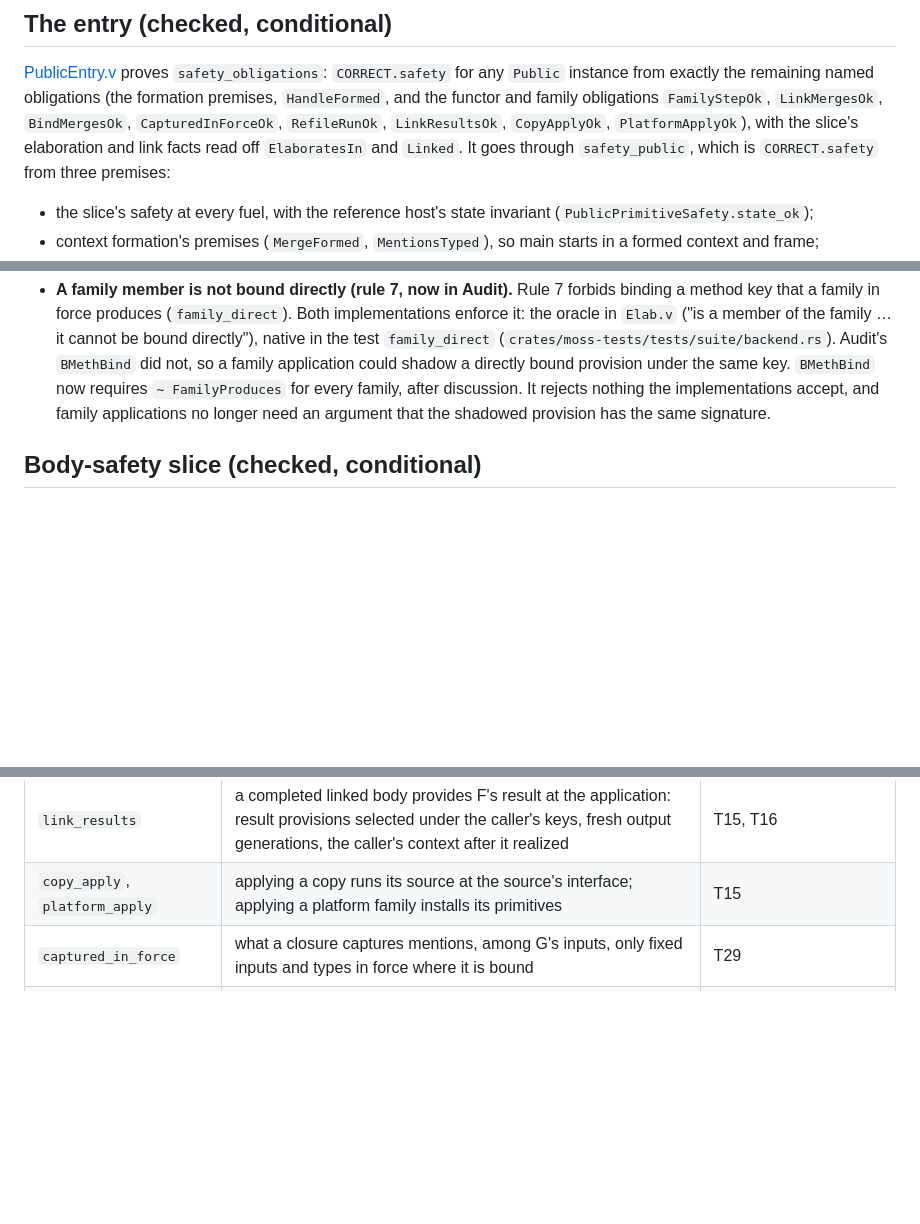
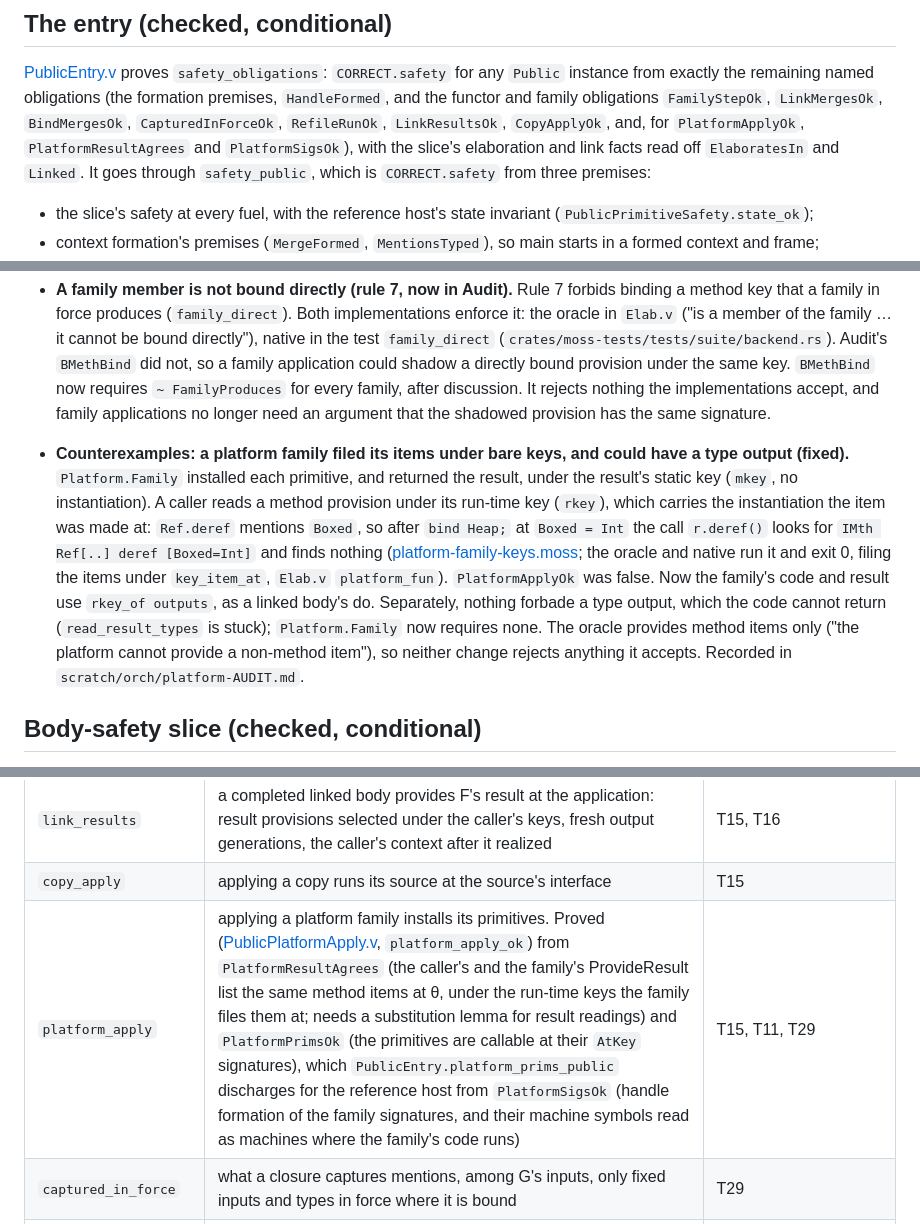
Before and after one commit to moss-lang/moss, a Markdown page: bootstrap/SAFETY-SITES.md, 3 parts joined by grey strips. Rendered like a GitHub page; blank space fills up the shorter version.

Commit message:
Record the platform-family Audit changes and PlatformApplyOk status
Co-Authored-By: Claude Opus 5.5 <noreply@anthropic.com>
Claude-Session: https://claude.ai/code/session_01QcY9vp5psgaVYTS8eXCfj9

```diff
--- a/bootstrap/SAFETY-SITES.md
+++ b/bootstrap/SAFETY-SITES.md
@@ -27,8 +27,8 @@ an admissible program and a compatible interface, `run_main`'s signal is never
 `CORRECT.safety` for any `Public` instance from exactly the remaining named
 obligations (the formation premises, `HandleFormed`, and the functor and
 family obligations `FamilyStepOk`, `LinkMergesOk`, `BindMergesOk`,
-`CapturedInForceOk`, `RefileRunOk`, `LinkResultsOk`, `CopyApplyOk`,
-`PlatformApplyOk`), with the slice's elaboration and link facts read off
+`CapturedInForceOk`, `RefileRunOk`, `LinkResultsOk`, `CopyApplyOk`, and,
+for `PlatformApplyOk`, `PlatformResultAgrees` and `PlatformSigsOk`), with the slice's elaboration and link facts read off
 `ElaboratesIn` and `Linked`. It goes through `safety_public`, which is
 `CORRECT.safety` from three premises:
 
@@ -397,6 +397,22 @@ the local store. *C* and *F* are the static context and frame.
   `~ FamilyProduces` for every family, after discussion. It rejects nothing
   the implementations accept, and family applications no longer need an
   argument that the shadowed provision has the same signature.
+- **Counterexamples: a platform family filed its items under bare keys,
+  and could have a type output (fixed).** `Platform.Family` installed each
+  primitive, and returned the result, under the result's static key
+  (`mkey`, no instantiation). A caller reads a method provision under its
+  run-time key (`rkey`), which carries the instantiation the item was made
+  at: `Ref.deref` mentions `Boxed`, so after `bind Heap;` at `Boxed = Int`
+  the call `r.deref()` looks for `IMth Ref[..] deref [Boxed=Int]` and finds
+  nothing ([platform-family-keys.moss](examples/platform-family-keys.moss);
+  the oracle and native run it and exit 0, filing the items under
+  `key_item_at`, `Elab.v` `platform_fun`). `PlatformApplyOk` was false.
+  Now the family's code and result use `rkey_of outputs`, as a linked
+  body's do. Separately, nothing forbade a type output, which the code
+  cannot return (`read_result_types` is stuck); `Platform.Family` now
+  requires none. The oracle provides method items only ("the platform
+  cannot provide a non-method item"), so neither change rejects anything
+  it accepts. Recorded in `scratch/orch/platform-AUDIT.md`.
 
 ## Body-safety slice (checked, conditional)
 
@@ -419,7 +435,8 @@ hypotheses, each a named remaining obligation:
 | `family_step` | one family application, as a binding: it completes with the family's provisions added and the code's own context still realized (rule 7 keeps members from being bound directly; a member a context lists has the family's signature), or stops. `demand_case`, `family_method_case` and `literal_family_case` are proved from it | T15, T16 |
 | `refile_run` | a linked body's binds, refiled under the keys F declares, run as their chain does (refile's extra installs leave the body's context realized) | T15 |
 | `link_results` | a completed linked body provides F's result at the application: result provisions selected under the caller's keys, fresh output generations, the caller's context after it realized | T15, T16 |
-| `copy_apply`, `platform_apply` | applying a copy runs its source at the source's interface; applying a platform family installs its primitives | T15 |
+| `copy_apply` | applying a copy runs its source at the source's interface | T15 |
+| `platform_apply` | applying a platform family installs its primitives. Proved ([PublicPlatformApply.v](theories/PublicPlatformApply.v), `platform_apply_ok`) from `PlatformResultAgrees` (the caller's and the family's ProvideResult list the same method items at θ, under the run-time keys the family files them at; needs a substitution lemma for result readings) and `PlatformPrimsOk` (the primitives are callable at their `AtKey` signatures), which `PublicEntry.platform_prims_public` discharges for the reference host from `PlatformSigsOk` (handle formation of the family signatures, and their machine symbols read as machines where the family's code runs) | T15, T11, T29 |
 | `captured_in_force` | what a closure captures mentions, among G's inputs, only fixed inputs and types in force where it is bound | T29 |
 | `link_merges`, `bind_merges` | a merge of a linked body's context that touches an input F links (and does not fix) stays among F's inputs; other merges involve only symbols in force at the bind (the causing item is linked, so read as F's, or captured, so 3b applies) | T15 |
 | `merge_formed`, `mentions_typed`, `family_sig_ok` | context formation's own premises (PublicFormation's `MergeFormed`, `MentionsTyped`, `FamilySigOk`); `Pre` carries `FormedCx`/`FrameFormed`, so formation of elaborated types, nominal receivers and method keys follows from PublicFormation's corollaries | T29 |
```
Also changed, not shown: scratch/orch/platform-AUDIT.md (added, +54 -0 lines), scratch/orch/platform-STATUS.md (added, +59 -0 lines).
